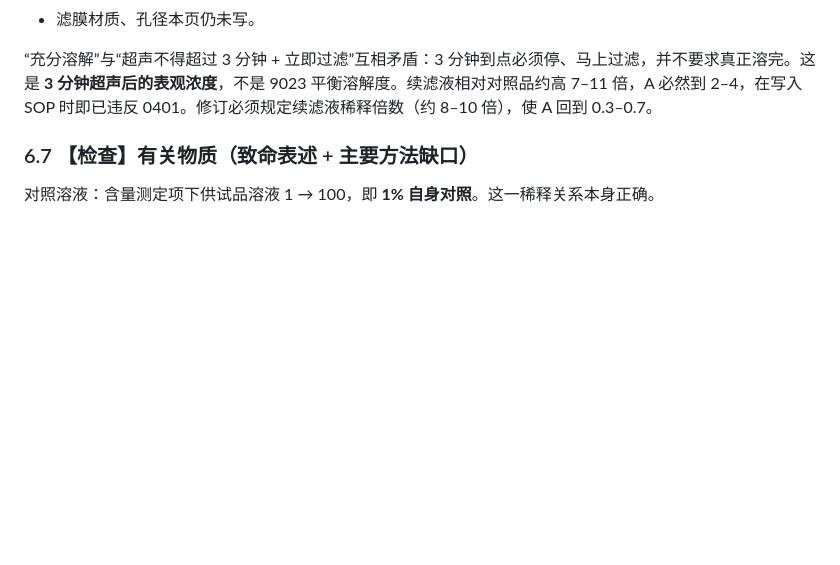
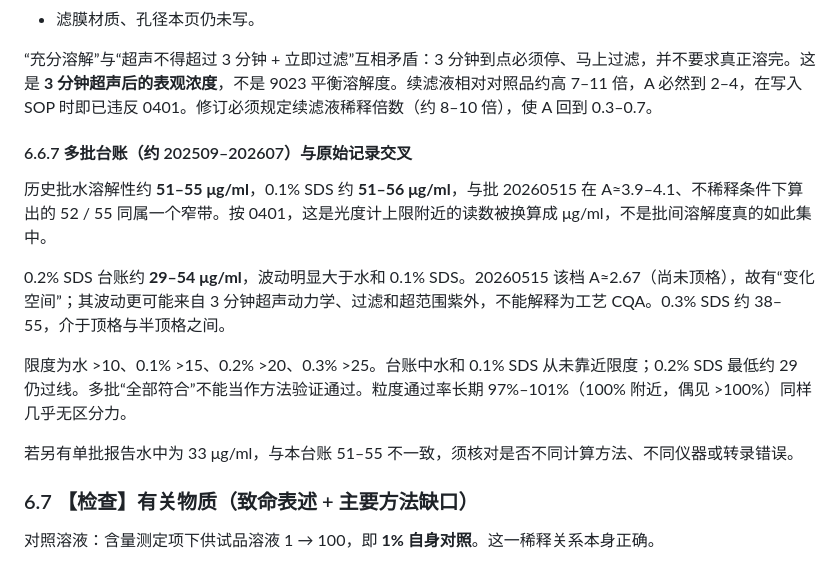
Before and after one commit to lyan29832-cmyk/HUANGQIUXIA, a Markdown page: CS固体分散体质量标准_审核报告.md, the part around the change. Drawn GitHub-style; blank space fills up the shorter version.

Commit message:
Cross-check multi-batch solubility table with UV ceiling
Water and 0.1% SDS results cluster at 51–55 μg/ml across batches,
matching out-of-range A≈4 conversions; 0.2% SDS scatter is not a CQA.

Co-authored-by: lyan29832-cmyk <lyan29832-cmyk@users.noreply.github.com>

```diff
--- a/CS固体分散体质量标准_审核报告.md
+++ b/CS固体分散体质量标准_审核报告.md
@@ -273,6 +273,16 @@ ICH Q6A：规格项目必须能反映安全和工艺控制需要； discriminabi
 
 “充分溶解”与“超声不得超过 3 分钟 + 立即过滤”互相矛盾：3 分钟到点必须停、马上过滤，并不要求真正溶完。这是 **3 分钟超声后的表观浓度**，不是 9023 平衡溶解度。续滤液相对对照品约高 7–11 倍，A 必然到 2–4，在写入 SOP 时即已违反 0401。修订必须规定续滤液稀释倍数（约 8–10 倍），使 A 回到 0.3–0.7。
 
+#### 6.6.7 多批台账（约 202509–202607）与原始记录交叉
+
+历史批水溶解性约 **51–55 μg/ml**，0.1% SDS 约 **51–56 μg/ml**，与批 20260515 在 A≈3.9–4.1、不稀释条件下算出的 52 / 55 同属一个窄带。按 0401，这是光度计上限附近的读数被换算成 μg/ml，不是批间溶解度真的如此集中。
+
+0.2% SDS 台账约 **29–54 μg/ml**，波动明显大于水和 0.1% SDS。20260515 该档 A≈2.67（尚未顶格），故有“变化空间”；其波动更可能来自 3 分钟超声动力学、过滤和超范围紫外，不能解释为工艺 CQA。0.3% SDS 约 38–55，介于顶格与半顶格之间。
+
+限度为水 >10、0.1% >15、0.2% >20、0.3% >25。台账中水和 0.1% SDS 从未靠近限度；0.2% SDS 最低约 29 仍过线。多批“全部符合”不能当作方法验证通过。粒度通过率长期 97%–101%（100% 附近，偶见 >100%）同样几乎无区分力。
+
+若另有单批报告水中为 33 μg/ml，与本台账 51–55 不一致，须核对是否不同计算方法、不同仪器或转录错误。
+
 ### 6.7 【检查】有关物质（致命表述 + 主要方法缺口）
 
 对照溶液：含量测定项下供试品溶液 1 → 100，即 **1% 自身对照**。这一稀释关系本身正确。
```
